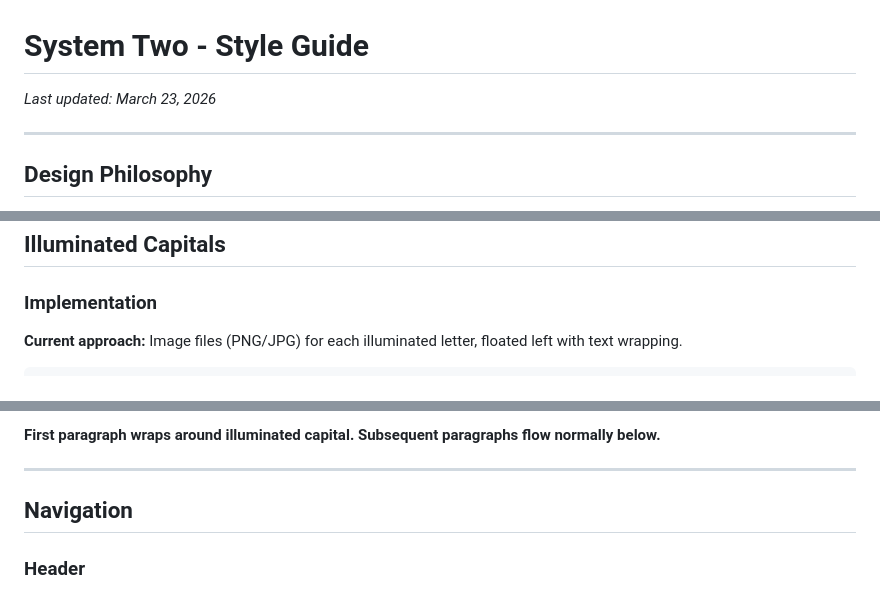
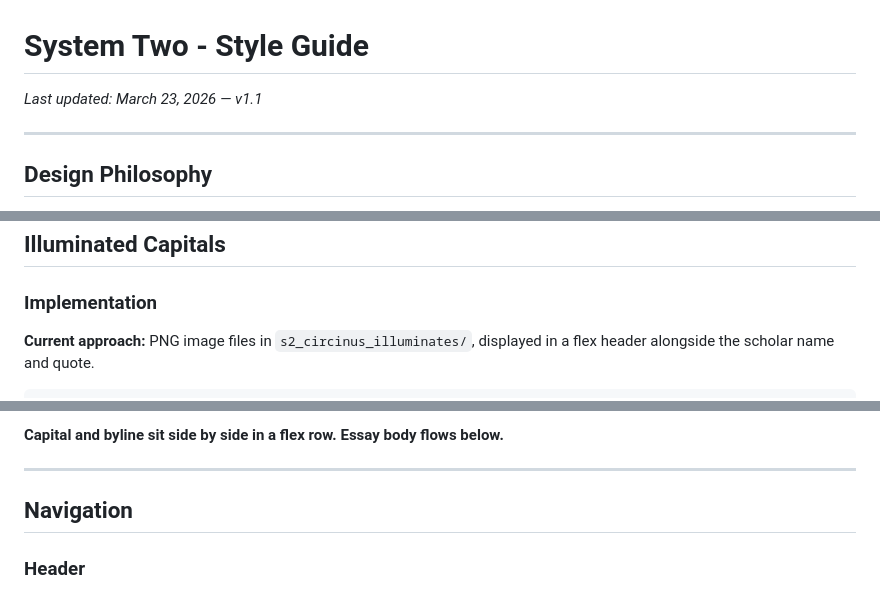
Before and after one commit to mg-system-two/system-two-website, a Markdown page: STYLE_GUIDE.md, 3 parts joined by grey strips. Drawn GitHub-style.

````diff
--- a/STYLE_GUIDE.md
+++ b/STYLE_GUIDE.md
@@ -1,6 +1,6 @@
 # System Two - Style Guide
 
-*Last updated: March 23, 2026*
+*Last updated: March 23, 2026 — v1.1*
 
 ---
 
@@ -107,6 +107,6 @@ Use a consistent rhythm based on rem units:
 
 ### Implementation
 
-**Current approach:** Image files (PNG/JPG) for each illuminated letter, floated left with text wrapping.
+**Current approach:** PNG image files in `s2_circinus_illuminates/`, displayed in a flex header alongside the scholar name and quote.
 
 ```html
@@ -193,6 +210,6 @@ Currently created: A, F, H
 ```
 
-**First paragraph wraps around illuminated capital. Subsequent paragraphs flow normally below.**
+**Capital and byline sit side by side in a flex row. Essay body flows below.**
 
 ---
 
````
Also changed, not shown: other parts of STYLE_GUIDE.md (+62 -32 lines).
